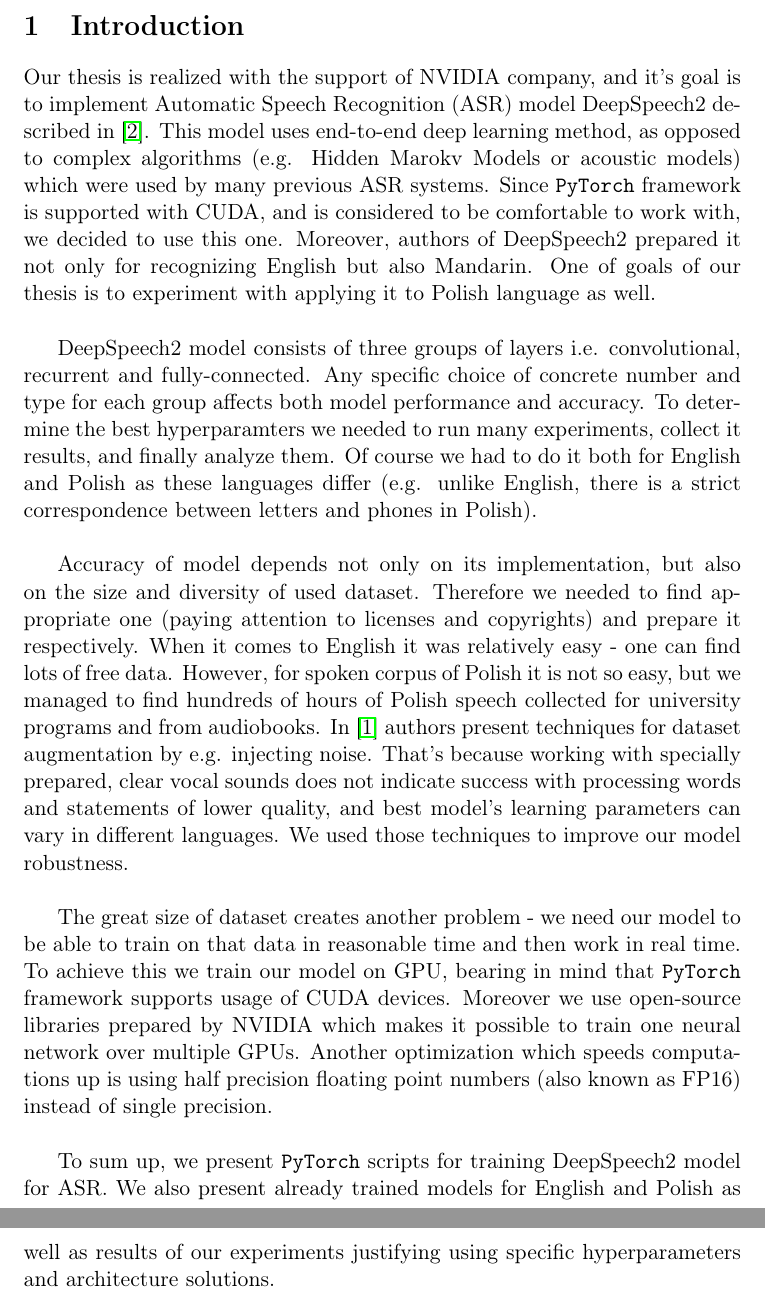
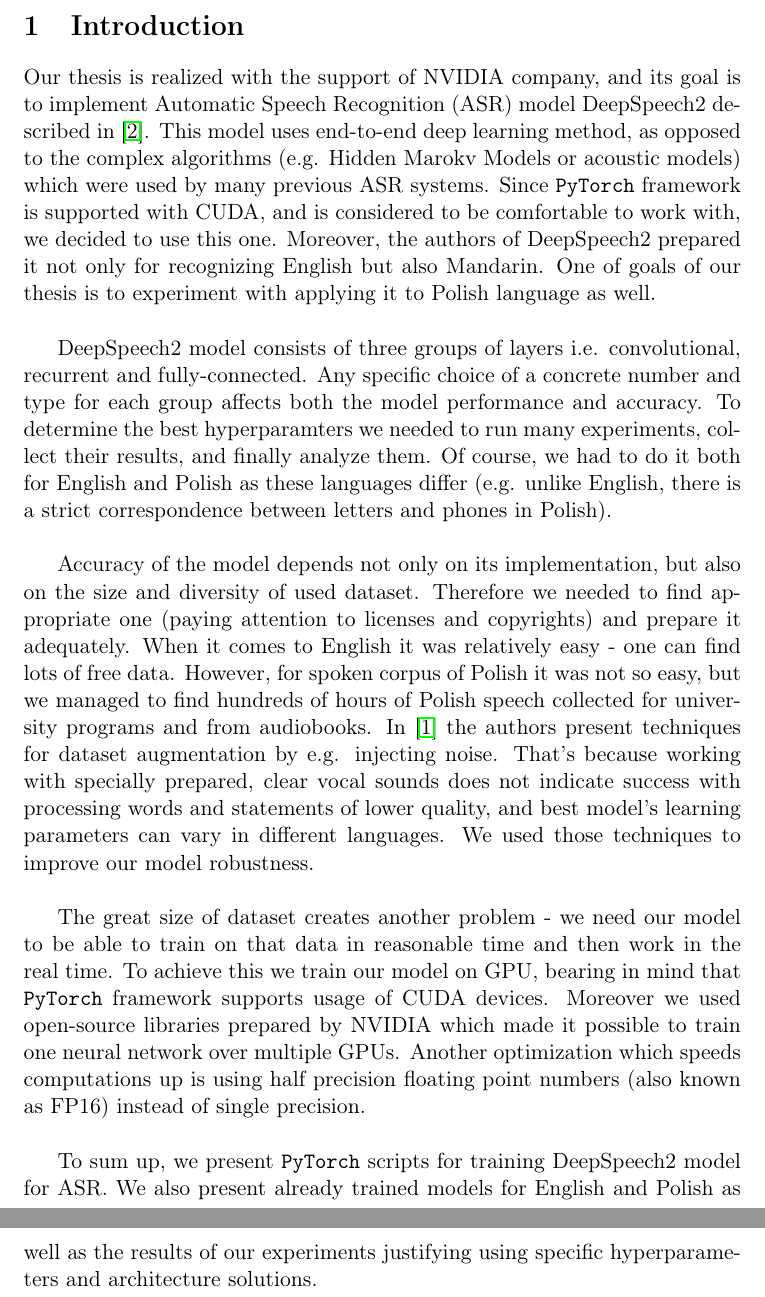
Before and after one commit to przybyszewskiw/DeepSpeech2, a LaTeX thesis (praca.tex): two parts of pages 4 and 5 of 10, joined at a grey line, cut so that both start at the same text. Compiled offline with pdfLaTeX.

Commit message:
Articles and others

```diff
--- a/praca.tex
+++ b/praca.tex
@@ -38,15 +38,15 @@
 
 \section{Introduction}
 
-Our thesis is realized with the support of NVIDIA company, and it's goal is to implement Automatic Speech Recognition (ASR) model DeepSpeech2 described in \cite{DS2}. This model uses end-to-end deep learning method, as opposed to complex algorithms (e.g. Hidden Marokv Models or acoustic models) which were used by many previous ASR systems. Since \texttt{PyTorch} framework is supported with CUDA, and is considered to be comfortable to work with, we decided to use this one. Moreover, authors of DeepSpeech2 prepared it not only for recognizing English but also Mandarin. One of goals of our thesis is to experiment with applying it to Polish language as well.\\
+Our thesis is realized with the support of NVIDIA company, and its goal is to implement Automatic Speech Recognition (ASR) model DeepSpeech2 described in \cite{DS2}. This model uses end-to-end deep learning method, as opposed to the complex algorithms (e.g. Hidden Marokv Models or acoustic models) which were used by many previous ASR systems. Since \texttt{PyTorch} framework is supported with CUDA, and is considered to be comfortable to work with, we decided to use this one. Moreover, the authors of DeepSpeech2 prepared it not only for recognizing English but also Mandarin. One of goals of our thesis is to experiment with applying it to Polish language as well.\\
 
-DeepSpeech2 model consists of three groups of layers i.e. convolutional, recurrent and fully-connected. Any specific choice of concrete number and type for each group affects both model performance and accuracy. To determine the best hyperparamters  we needed to run many experiments, collect it results, and finally analyze them. Of course we had to do it both for English and Polish as these languages differ (e.g. unlike English, there is a strict correspondence between letters and phones in Polish).\\
+DeepSpeech2 model consists of three groups of layers i.e. convolutional, recurrent and fully-connected. Any specific choice of a concrete number and type for each group affects both the model performance and accuracy. To determine the best hyperparamters  we needed to run many experiments, collect their results, and finally analyze them. Of course, we had to do it both for English and Polish as these languages differ (e.g. unlike English, there is a strict correspondence between letters and phones in Polish).\\
 
-Accuracy of model depends not only on its implementation, but also on the size and diversity of used dataset. Therefore we needed to find appropriate one (paying attention to licenses and copyrights) and prepare it respectively. When it comes to English it was relatively easy - one can find lots of free data. However, for spoken corpus of Polish it is not so easy, but we managed to find hundreds of hours of Polish speech collected for university programs and from audiobooks. In \cite{DS1} authors present techniques for dataset augmentation by e.g. injecting noise. That's because working with specially prepared, clear vocal sounds does not indicate success with processing words and statements of lower quality, and best model's learning parameters can vary in different languages. We used those techniques to improve our model robustness.\\
+Accuracy of the model depends not only on its implementation, but also on the size and diversity of used dataset. Therefore we needed to find appropriate one (paying attention to licenses and copyrights) and prepare it adequately. When it comes to English it was relatively easy - one can find lots of free data. However, for spoken corpus of Polish it was not so easy, but we managed to find hundreds of hours of Polish speech collected for university programs and from audiobooks. In \cite{DS1} the authors present techniques for dataset augmentation by e.g. injecting noise. That's because working with specially prepared, clear vocal sounds does not indicate success with processing words and statements of lower quality, and best model's learning parameters can vary in different languages. We used those techniques to improve our model robustness.\\
 
-The great size of dataset creates another problem - we need our model to be able to train on that data in reasonable time and then work in real time. To achieve this we train our model on GPU, bearing in mind that \texttt{PyTorch} framework supports usage of CUDA devices. Moreover we use open-source libraries prepared by NVIDIA which makes it possible to train one neural network over multiple GPUs. Another optimization which speeds computations up is using half precision floating point numbers (also known as FP16) instead of single precision. \\
+The great size of dataset creates another problem - we need our model to be able to train on that data in reasonable time and then work in the real time. To achieve this we train our model on GPU, bearing in mind that \texttt{PyTorch} framework supports usage of CUDA devices. Moreover we used open-source libraries prepared by NVIDIA which made it possible to train one neural network over multiple GPUs. Another optimization which speeds computations up is using half precision floating point numbers (also known as FP16) instead of single precision. \\
 
-To sum up, we present \texttt{PyTorch} scripts for training DeepSpeech2 model for ASR. We also present already trained models for English and Polish as well as results of our experiments justifying using specific hyperparameters and architecture solutions.\\
+To sum up, we present \texttt{PyTorch} scripts for training DeepSpeech2 model for ASR. We also present already trained models for English and Polish as well as the results of our experiments justifying using specific hyperparameters and architecture solutions.\\
 
 \newpage
 \section{Basic model description}
```
Also changed, not shown: praca.tex (1 more changed lines).
